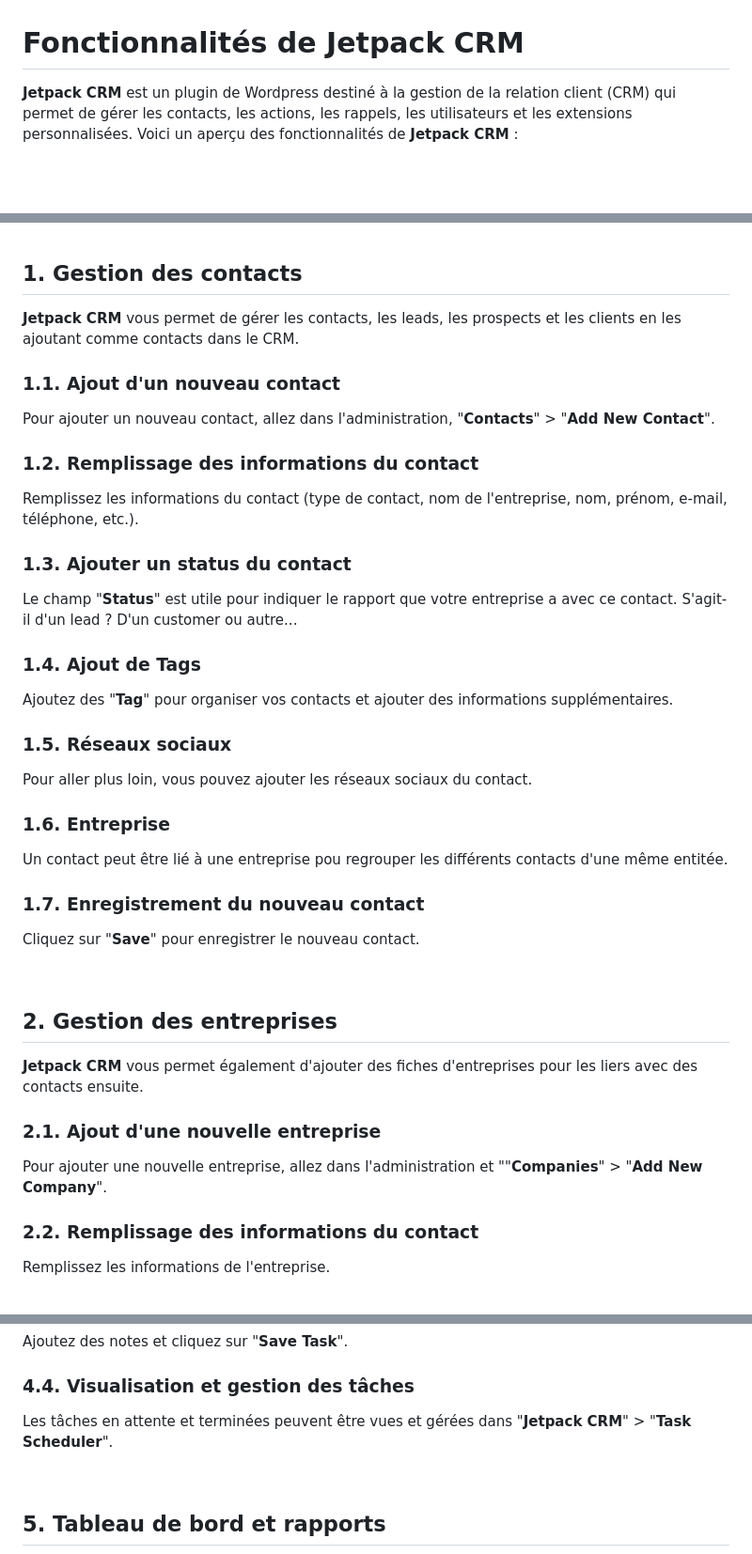
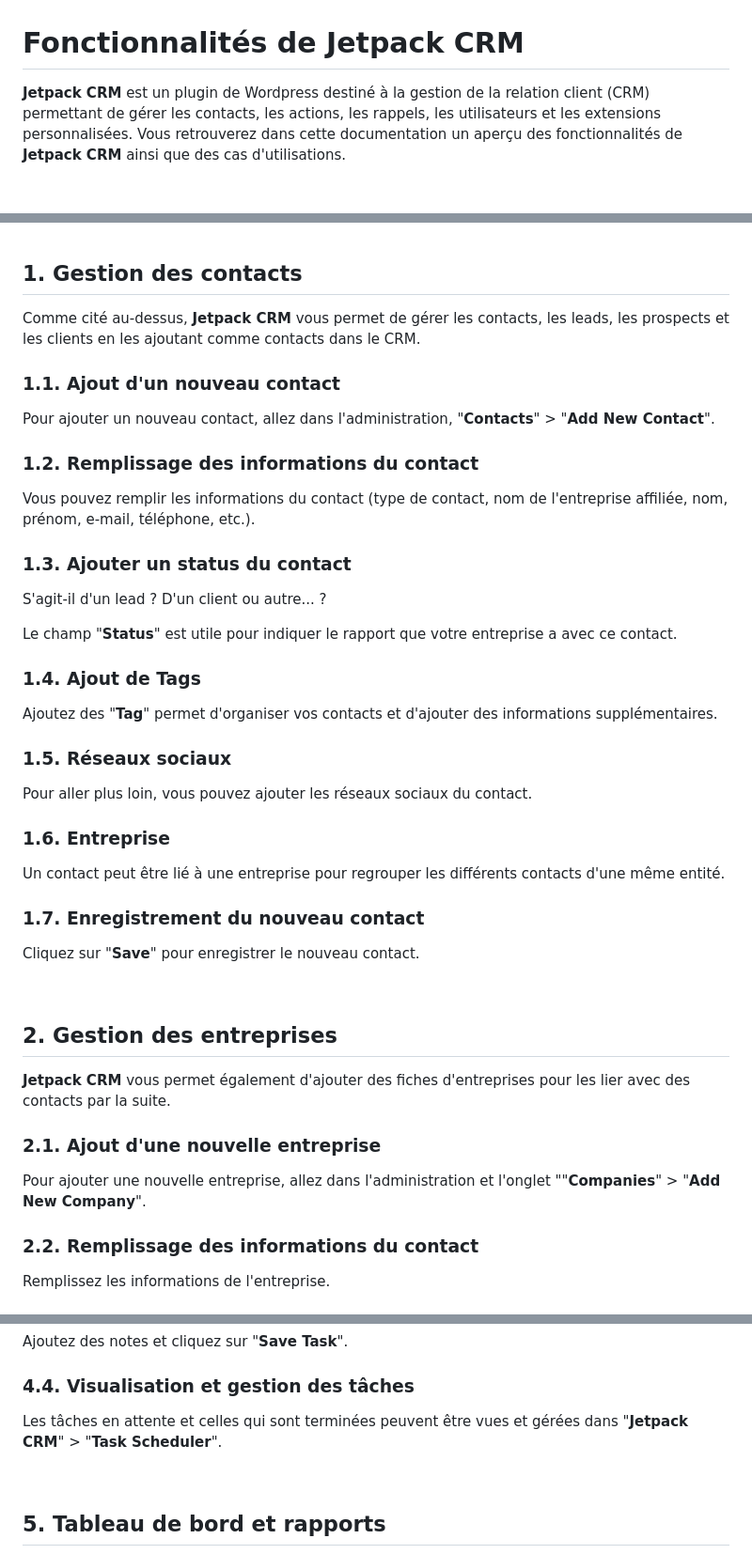
Before and after one commit to PseudoSerieux/workshop-crud, a Markdown page: documentation_fonctionnelle.md, 3 parts joined by grey strips. Shown at 94% size. GitHub-like rendering; blank space fills up the shorter version.

Commit message:
Relecture Documentation Fonctionnelle

```diff
--- a/documentation_fonctionnelle.md
+++ b/documentation_fonctionnelle.md
@@ -1,4 +1,4 @@
 # **Fonctionnalités de Jetpack CRM**
 
-**Jetpack CRM** est un plugin de Wordpress destiné à la gestion de la relation client (CRM) qui permet de gérer les contacts, les actions, les rappels, les utilisateurs et les extensions personnalisées. Voici un aperçu des fonctionnalités de **Jetpack CRM** :
+**Jetpack CRM** est un plugin de Wordpress destiné à la gestion de la relation client (CRM) permettant de gérer les contacts, les actions, les rappels, les utilisateurs et les extensions personnalisées. Vous retrouverez dans cette documentation un aperçu des fonctionnalités de **Jetpack CRM** ainsi que des cas d'utilisations.
 
@@ -6,7 +10,7 @@
 
 ## **1. Gestion des contacts**
 
-**Jetpack CRM** vous permet de gérer les contacts, les leads, les prospects et les clients en les ajoutant comme contacts dans le CRM.
+Comme cité au-dessus, **Jetpack CRM** vous permet de gérer les contacts, les leads, les prospects et les clients en les ajoutant comme contacts dans le CRM.
 
 ### 1.1. **Ajout d'un nouveau contact**
 
@@ -14,15 +18,16 @@ Pour ajouter un nouveau contact, allez dans l'administration,  "**Contacts**" >
 
 ### 1.2. **Remplissage des informations du contact**
 
-Remplissez les informations du contact (type de contact, nom de l'entreprise, nom, prénom, e-mail, téléphone, etc.).
+Vous pouvez remplir les informations du contact (type de contact, nom de l'entreprise affiliée, nom, prénom, e-mail, téléphone, etc.).
 
 ### 1.3. **Ajouter un status du contact**
+S'agit-il d'un lead ? D'un client ou autre... ?
 
-Le champ "**Status**" est utile pour indiquer le rapport que votre entreprise a avec ce contact. S'agit-il d'un lead ? D'un customer ou autre...
+Le champ "**Status**" est utile pour indiquer le rapport que votre entreprise a avec ce contact.
 
 ### 1.4. **Ajout de Tags**
 
-Ajoutez des "**Tag**" pour organiser vos contacts et ajouter des informations supplémentaires.
+Ajoutez des "**Tag**" permet d'organiser vos contacts et d'ajouter des informations supplémentaires.
 
 ### 1.5. **Réseaux sociaux**
 
@@ -30,7 +35,7 @@ Pour aller plus loin, vous pouvez ajouter les réseaux sociaux du contact.
 
 ### 1.6. **Entreprise**
 
-Un contact peut être lié à une entreprise pou regrouper les différents contacts d'une même entitée.
+Un contact peut être lié à une entreprise pour regrouper les différents contacts d'une même entité.
 
 ### 1.7. **Enregistrement du nouveau contact**
 
@@ -40,11 +45,11 @@ Cliquez sur "**Save**" pour enregistrer le nouveau contact.
 
 ## **2. Gestion des entreprises**
 
-**Jetpack CRM** vous permet également d'ajouter des fiches d'entreprises pour les liers avec des contacts ensuite.
+**Jetpack CRM** vous permet également d'ajouter des fiches d'entreprises pour les lier avec des contacts par la suite.
 
 ### 2.1. **Ajout d'une nouvelle entreprise**
 
-Pour ajouter une nouvelle entreprise, allez dans l'administration et ""**Companies**" > "**Add New Company**".
+Pour ajouter une nouvelle entreprise, allez dans l'administration et l'onglet ""**Companies**" > "**Add New Company**".
 
 ### 2.2. **Remplissage des informations du contact**
 
@@ -106,7 +111,7 @@ Ajoutez des notes et cliquez sur "**Save Task**".
 
 ### 4.4. **Visualisation et gestion des tâches**
 
-Les tâches en attente et terminées peuvent être vues et gérées dans "**Jetpack CRM**" > "**Task Scheduler**".
+Les tâches en attente et celles qui sont terminées peuvent être vues et gérées dans "**Jetpack CRM**" > "**Task Scheduler**".
 
 &nbsp;
 
```
Also changed, not shown: other parts of documentation_fonctionnelle.md (+8 -0 lines).
